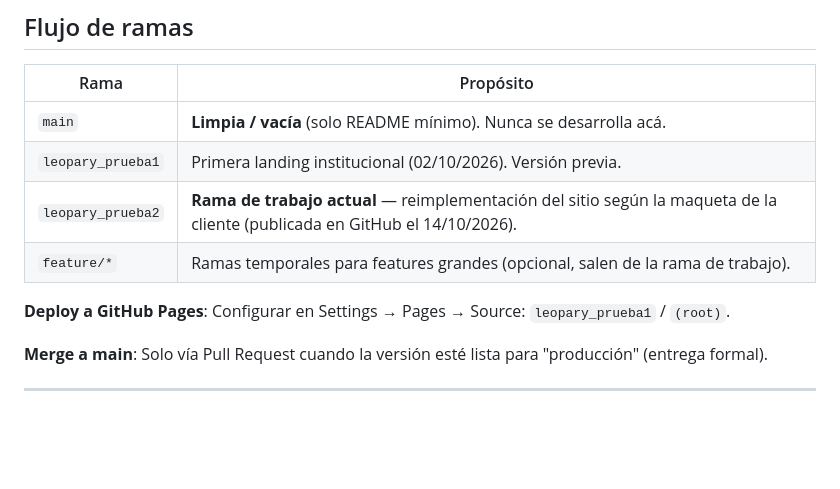
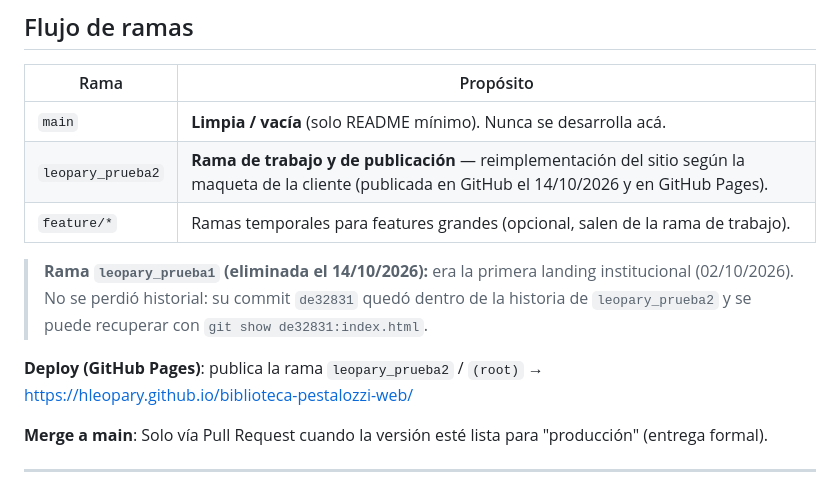
Before and after one commit to hleopary/biblioteca-pestalozzi-web, a Markdown page: README.md, the part around the change. Drawn GitHub-style; blank space fills up the shorter version.

Commit message:
docs: Pages activo en leopary_prueba2 y rama leopary_prueba1 eliminada

```diff
--- a/README.md
+++ b/README.md
@@ -68,11 +68,12 @@ git checkout leopary_prueba2
 | Rama | Propósito |
 |------|-----------|
 | `main` | **Limpia / vacía** (solo README mínimo). Nunca se desarrolla acá. |
-| `leopary_prueba1` | Primera landing institucional (02/10/2026). Versión previa. |
-| `leopary_prueba2` | **Rama de trabajo actual** — reimplementación del sitio según la maqueta de la cliente (publicada en GitHub el 14/10/2026). |
+| `leopary_prueba2` | **Rama de trabajo y de publicación** — reimplementación del sitio según la maqueta de la cliente (publicada en GitHub el 14/10/2026 y en GitHub Pages). |
 | `feature/*` | Ramas temporales para features grandes (opcional, salen de la rama de trabajo). |
 
-**Deploy a GitHub Pages**: Configurar en Settings → Pages → Source: `leopary_prueba1` / `(root)`.
+> **Rama `leopary_prueba1` (eliminada el 14/10/2026):** era la primera landing institucional (02/10/2026). No se perdió historial: su commit `de32831` quedó dentro de la historia de `leopary_prueba2` y se puede recuperar con `git show de32831:index.html`.
+
+**Deploy (GitHub Pages)**: publica la rama `leopary_prueba2` / `(root)` → https://hleopary.github.io/biblioteca-pestalozzi-web/
 
 **Merge a main**: Solo vía Pull Request cuando la versión esté lista para "producción" (entrega formal).
 
```
